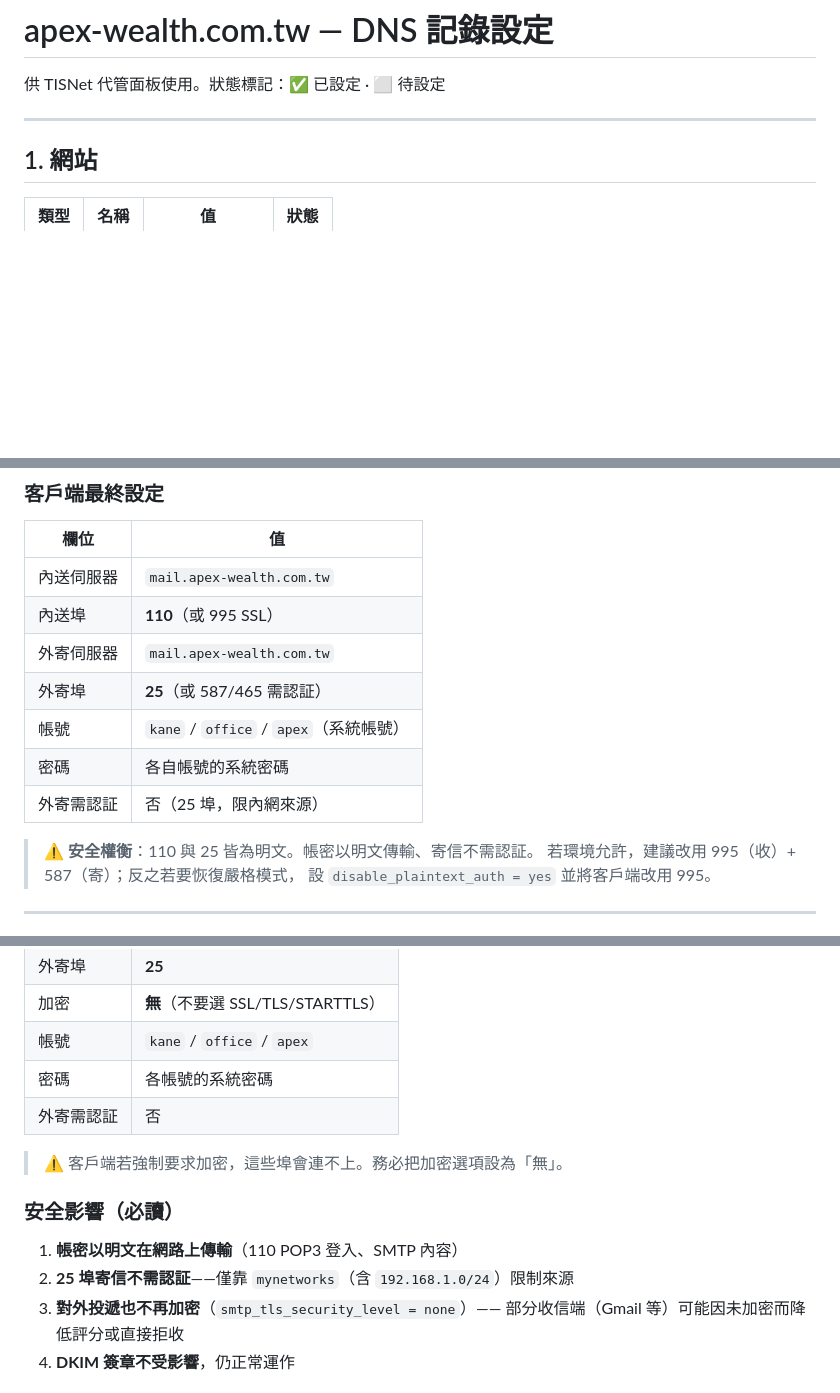
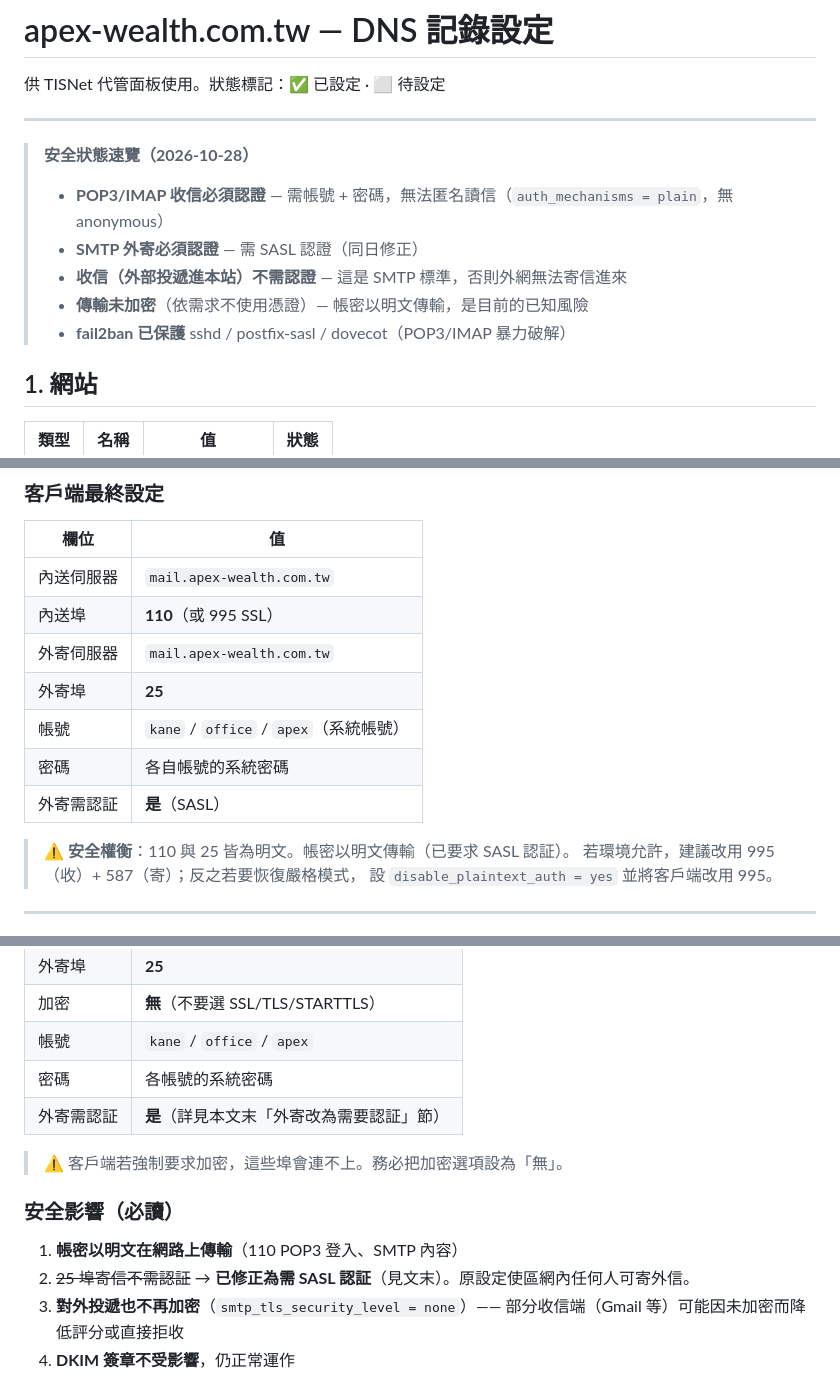
Before and after one commit to tzlun167/Apex-wealth, a Markdown page: DNS.md, 3 parts joined by grey strips. Drawn GitHub-style; blank space fills up the shorter version.

Commit message:
DNS.md：修正過時描述並加安全狀態速覽
- 開頭新增安全狀態速覽：POP3/IMAP 收信必須認證、SMTP 外寄必須認證、
  收信（外部投遞）不需認證、傳輸未加密、fail2ban 已保護
- 修正「外寄需認証 = 否」的過時敘述（已於同日改為需 SASL 認証）

釐清常見誤解：disable_plaintext_auth = no 不是「不需認證」，
而是「允許以明文傳輸帳密」（因 110 埠無 TLS）。
認證本身仍然必要。

```diff
--- a/DNS.md
+++ b/DNS.md
@@ -3,6 +3,14 @@
 供 TISNet 代管面板使用。狀態標記：✅ 已設定 · ⬜ 待設定
 
 ---
+
+> **安全狀態速覽（2026-10-28）**
+>
+> - **POP3/IMAP 收信必須認證** — 需帳號 + 密碼，無法匿名讀信（`auth_mechanisms = plain`，無 anonymous）
+> - **SMTP 外寄必須認證** — 需 SASL 認證（同日修正）
+> - **收信（外部投遞進本站）不需認證** — 這是 SMTP 標準，否則外網無法寄信進來
+> - **傳輸未加密**（依需求不使用憑證）— 帳密以明文傳輸，是目前的已知風險
+> - **fail2ban 已保護** sshd / postfix-sasl / dovecot（POP3/IMAP 暴力破解）
 
 ## 1. 網站
 
@@ -408,12 +416,12 @@ relay_transport   = smtp
 | 內送伺服器 | `mail.apex-wealth.com.tw` |
 | 內送埠 | **110**（或 995 SSL） |
 | 外寄伺服器 | `mail.apex-wealth.com.tw` |
-| 外寄埠 | **25**（或 587/465 需認証） |
+| 外寄埠 | **25** |
 | 帳號 | `kane` / `office` / `apex`（系統帳號） |
 | 密碼 | 各自帳號的系統密碼 |
-| 外寄需認証 | 否（25 埠，限內網來源） |
+| 外寄需認証 | **是**（SASL） |
 
-> ⚠️ **安全權衡**：110 與 25 皆為明文。帳密以明文傳輸、寄信不需認証。
+> ⚠️ **安全權衡**：110 與 25 皆為明文。帳密以明文傳輸（已要求 SASL 認証）。
 > 若環境允許，建議改用 995（收）+ 587（寄）；反之若要恢復嚴格模式，
 > 設 `disable_plaintext_auth = yes` 並將客戶端改用 995。
 
@@ -469,14 +477,14 @@ disable_plaintext_auth = no
 | 加密 | **無**（不要選 SSL/TLS/STARTTLS） |
 | 帳號 | `kane` / `office` / `apex` |
 | 密碼 | 各帳號的系統密碼 |
-| 外寄需認証 | 否 |
+| 外寄需認証 | **是**（詳見本文末「外寄改為需要認証」節） |
 
 > ⚠️ 客戶端若強制要求加密，這些埠會連不上。務必把加密選項設為「無」。
 
 ### 安全影響（必讀）
 
 1. **帳密以明文在網路上傳輸**（110 POP3 登入、SMTP 內容）
-2. **25 埠寄信不需認証**——僅靠 `mynetworks`（含 `192.168.1.0/24`）限制來源
+2. ~~25 埠寄信不需認証~~ → **已修正為需 SASL 認証**（見文末）。原設定使區網內任何人可寄外信。
 3. **對外投遞也不再加密**（`smtp_tls_security_level = none`）——
    部分收信端（Gmail 等）可能因未加密而降低評分或直接拒收
 4. **DKIM 簽章不受影響**，仍正常運作
```
Also changed, not shown: other parts of DNS.md (+1 -1 lines).
